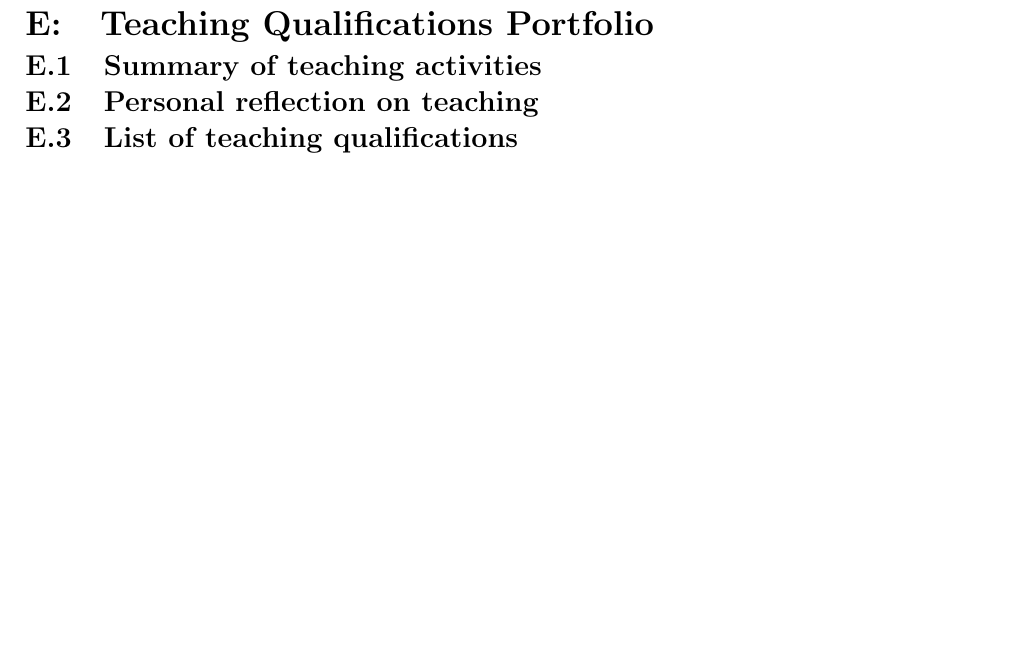
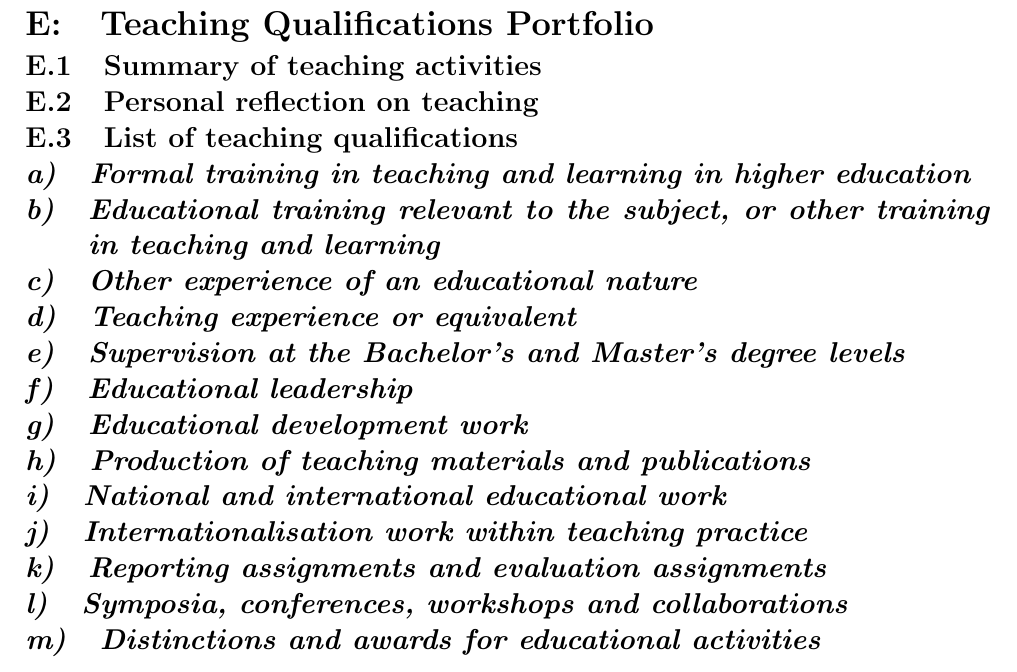
Before and after one commit to kratsg/lund-application-senior-lecturer-2024, a LaTeX thesis (application.tex, which reads chapters/E-teaching-portfolio.tex): part of page 13 of 18, cut so that both start at the same text, the shorter picture padded with empty space. Compiled offline with pdfLaTeX.

Commit message:
flesh out E sections

```diff
--- a/chapters/E-teaching-portfolio.tex
+++ b/chapters/E-teaching-portfolio.tex
@@ -1,7 +1,22 @@
-\chapter{Teaching Qualifications Portfolio}
+\chapter{Teaching Qualifications Portfolio} \label{chap:teaching-qualifications-portfolio}
 
 \section{Summary of teaching activities} \label{sec:summary-of-teaching-activities}
 
 \section{Personal reflection on teaching} \label{sec:personal-reflection-on-teaching}
 
 \section{List of teaching qualifications} \label{sec:list-of-teaching-qualifications}
+
+\subsection{Formal training in teaching and learning in higher education}\label{ssec:formal-training-in-teaching-and-learning-in-higher-education}
+\subsection{Educational training relevant to the subject, or other training in teaching and learning}\label{ssec:educational-training-relevant-to-the-subject-or-other-training-in-teaching-and-learning}
+\subsection{Other experience of an educational nature}\label{ssec:other-experience-of-an-educational-nature}
+% which the applicant considers wholly or partially relevant or complementary to the other points (point of view to be justified)
+\subsection{Teaching experience or equivalent}\label{ssec:teaching-experience-or-equivalent}
+\subsection{Supervision at the Bachelor’s and Master’s degree levels}\label{ssec:supervision-at-the-bachelor-s-and-master-s-degree-levels}
+\subsection{Educational leadership}\label{ssec:educational-leadership}
+\subsection{Educational development work}\label{ssec:educational-development-work}
+\subsection{Production of teaching materials and publications}\label{ssec:production-of-teaching-materials-and-publications}
+\subsection{National and international educational work}\label{ssec:national-and-international-educational-work}
+\subsection{Internationalisation work within teaching practice}\label{ssec:internationalisation-work-within-teaching-practice}
+\subsection{Reporting assignments and evaluation assignments}\label{ssec:reporting-assignments-and-evaluation-assignments}
+\subsection{Symposia, conferences, workshops and collaborations}\label{ssec:symposia-conferences-workshops-and-collaborations}
+\subsection{Distinctions and awards for educational activities}\label{ssec:distinctions-and-awards-for-educational-activities}
```
